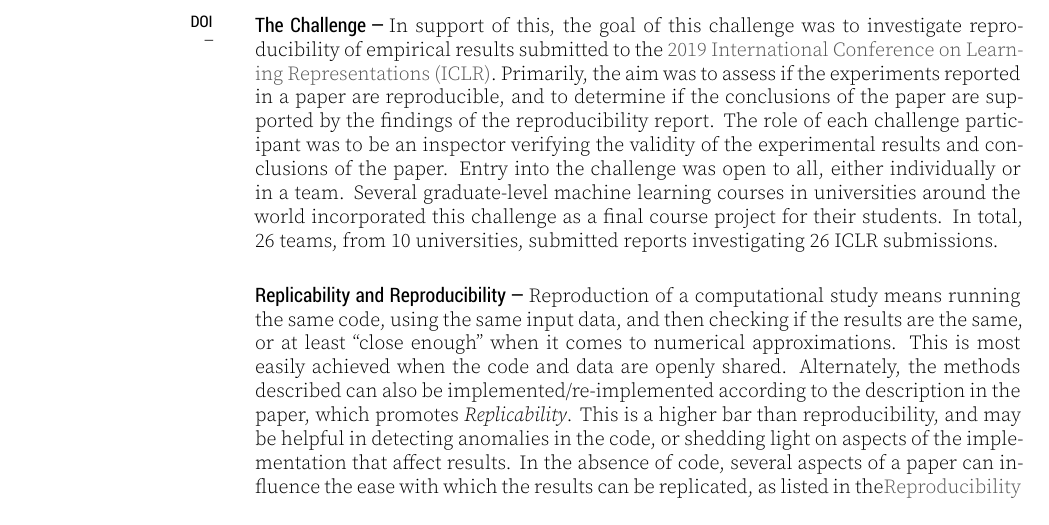
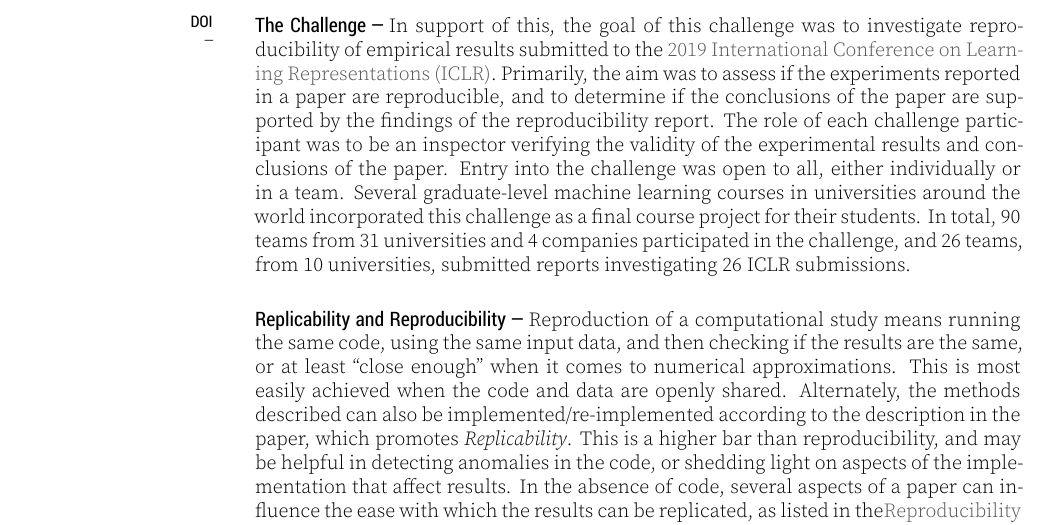
Before and after one commit to koustuvsinha/iclr19_rc_editorial, a LaTeX document (article.tex, which reads content.tex): part of page 1 of 3, cut so that both start at the same text. The pictures show the PDF file article.pdf that the author committed with the source.

Commit message:
updated editorial

```diff
--- a/content.tex
+++ b/content.tex
@@ -2,7 +2,7 @@ Welcome to this special issue of the ReScience Journal, which presents results o
 
 \subsubsection{The Challenge}
 
-In support of this, the goal of this challenge was to investigate reproducibility of empirical results submitted to the \href{https://iclr.cc/}{2019 International Conference on Learning Representations (ICLR)}. Primarily, the aim was to assess if the experiments reported in a paper are reproducible, and to determine if the conclusions of the paper are supported by the findings of the reproducibility report. The role of each challenge participant was to be an inspector verifying the validity of the experimental results and conclusions of the paper.  Entry into the challenge was open to all, either individually or in a team.  Several graduate-level machine learning courses in universities around the world incorporated this challenge as a final course project for their students.   In total, 26 teams, from 10 universities, submitted reports investigating 26 ICLR submissions.
+In support of this, the goal of this challenge was to investigate reproducibility of empirical results submitted to the \href{https://iclr.cc/}{2019 International Conference on Learning Representations (ICLR)}. Primarily, the aim was to assess if the experiments reported in a paper are reproducible, and to determine if the conclusions of the paper are supported by the findings of the reproducibility report. The role of each challenge participant was to be an inspector verifying the validity of the experimental results and conclusions of the paper.  Entry into the challenge was open to all, either individually or in a team.  Several graduate-level machine learning courses in universities around the world incorporated this challenge as a final course project for their students.   In total, 90 teams from 31 universities and 4 companies participated in the challenge, and 26 teams, from 10 universities, submitted reports investigating 26 ICLR submissions.
 
 \subsubsection{Replicability and Reproducibility}
 
```
Also changed, not shown: article.pdf.
